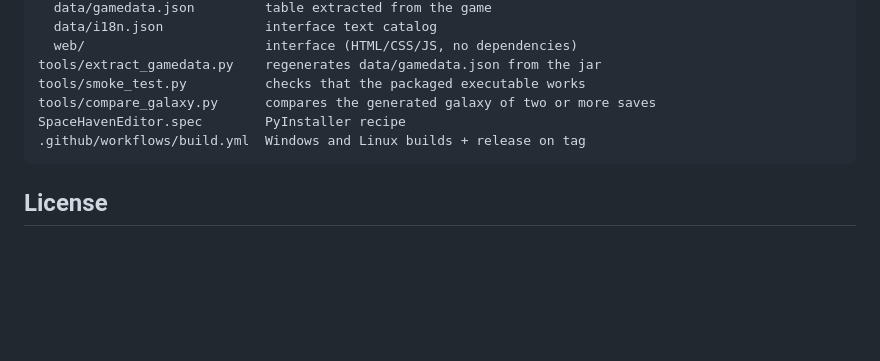
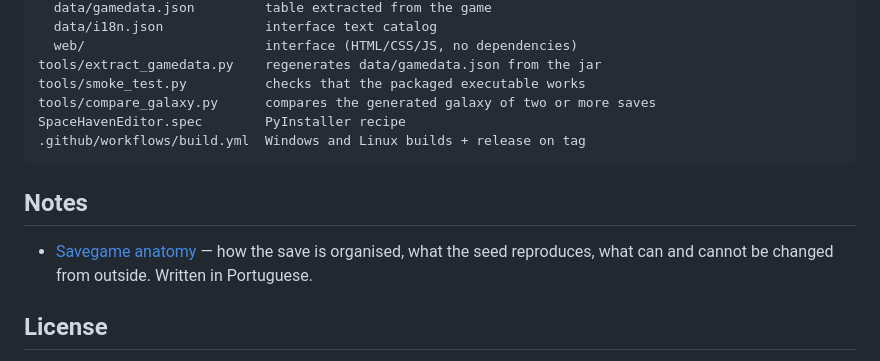
Before and after one commit to Gianotto/Space-Haven-SaveGameEditor, a Markdown page: README.md, the part around the change. Rendered like a GitHub page; blank space fills up the shorter version.

````diff
--- a/README.md
+++ b/README.md
@@ -288,6 +288,10 @@ SpaceHavenEditor.spec        PyInstaller recipe
 .github/workflows/build.yml  Windows and Linux builds + release on tag
 ```
 
+## Notes
+
+- [Savegame anatomy](docs/savegame-format.md) — how the save is organised, what the seed reproduces, what can and cannot be changed from outside. Written in Portuguese.
+
 ## License
 
 [MIT](LICENSE) for the editor's source code. The game data in
````
Also changed, not shown: README.pt-BR.md (+4 -0 lines), docs/savegame-format.md (added, +197 -0 lines).
